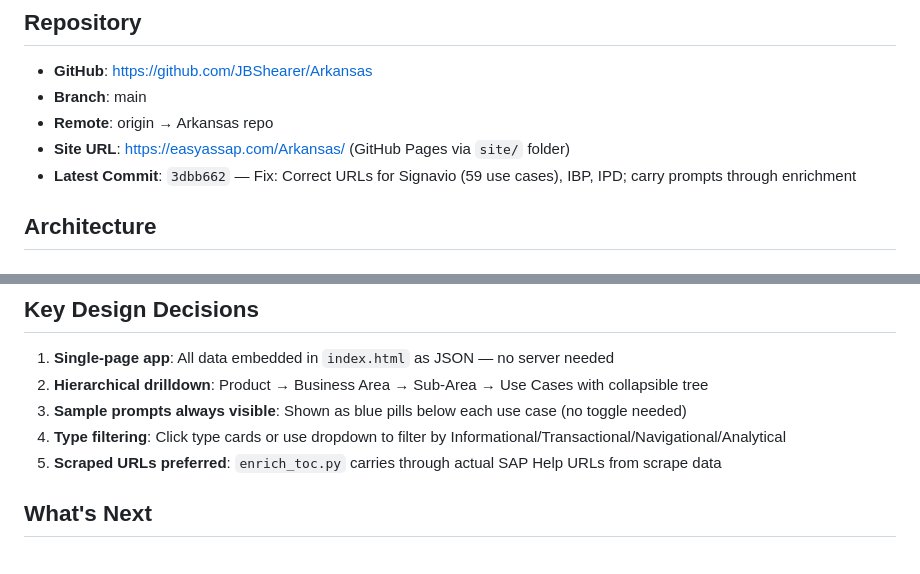
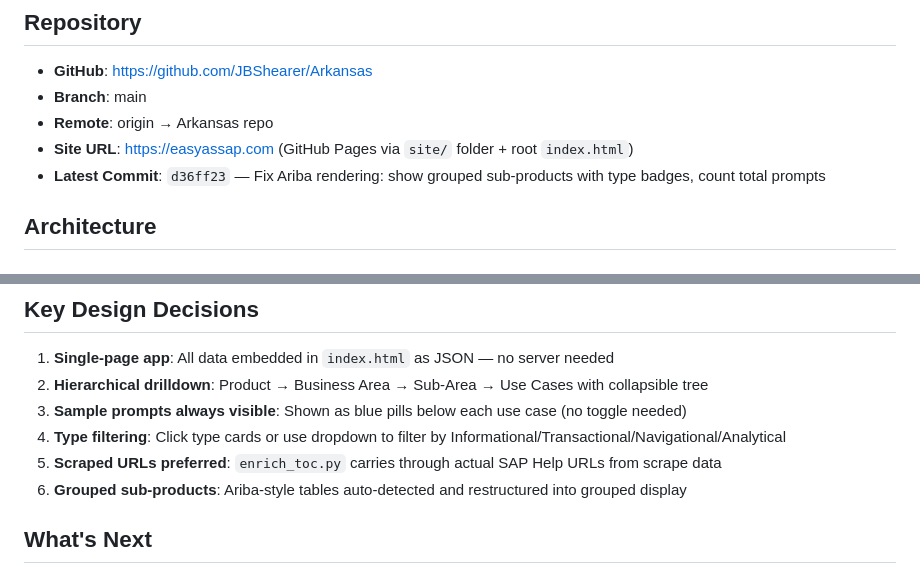
Before and after one commit to JBShearer/Arkansas, a Markdown page: SESSION_STATE.md, 2 parts joined by grey strips. GitHub-like rendering.

```diff
--- a/SESSION_STATE.md
+++ b/SESSION_STATE.md
@@ -7,8 +7,8 @@ Website at **easyassap.com** (Arkansas folder) explaining SAP Business AI featur
 - **GitHub**: https://github.com/JBShearer/Arkansas
 - **Branch**: main
 - **Remote**: origin → Arkansas repo
-- **Site URL**: https://easyassap.com/Arkansas/ (GitHub Pages via `site/` folder)
-- **Latest Commit**: `3dbb662` — Fix: Correct URLs for Signavio (59 use cases), IBP, IPD; carry prompts through enrichment
+- **Site URL**: https://easyassap.com (GitHub Pages via `site/` folder + root `index.html`)
+- **Latest Commit**: `d36ff23` — Fix Ariba rendering: show grouped sub-products with type badges, count total prompts
 
 ## Architecture
 
@@ -102,6 +129,7 @@ Priority order: Analytical > Navigational > Transactional > Informational
 3. **Sample prompts always visible**: Shown as blue pills below each use case (no toggle needed)
 4. **Type filtering**: Click type cards or use dropdown to filter by Informational/Transactional/Navigational/Analytical
 5. **Scraped URLs preferred**: `enrich_toc.py` carries through actual SAP Help URLs from scrape data
+6. **Grouped sub-products**: Ariba-style tables auto-detected and restructured into grouped display
 
 ## What's Next
 - Add Embedded AI features (non-Joule AI capabilities)
```
Also changed, not shown: other parts of SESSION_STATE.md (+32 -5 lines).
